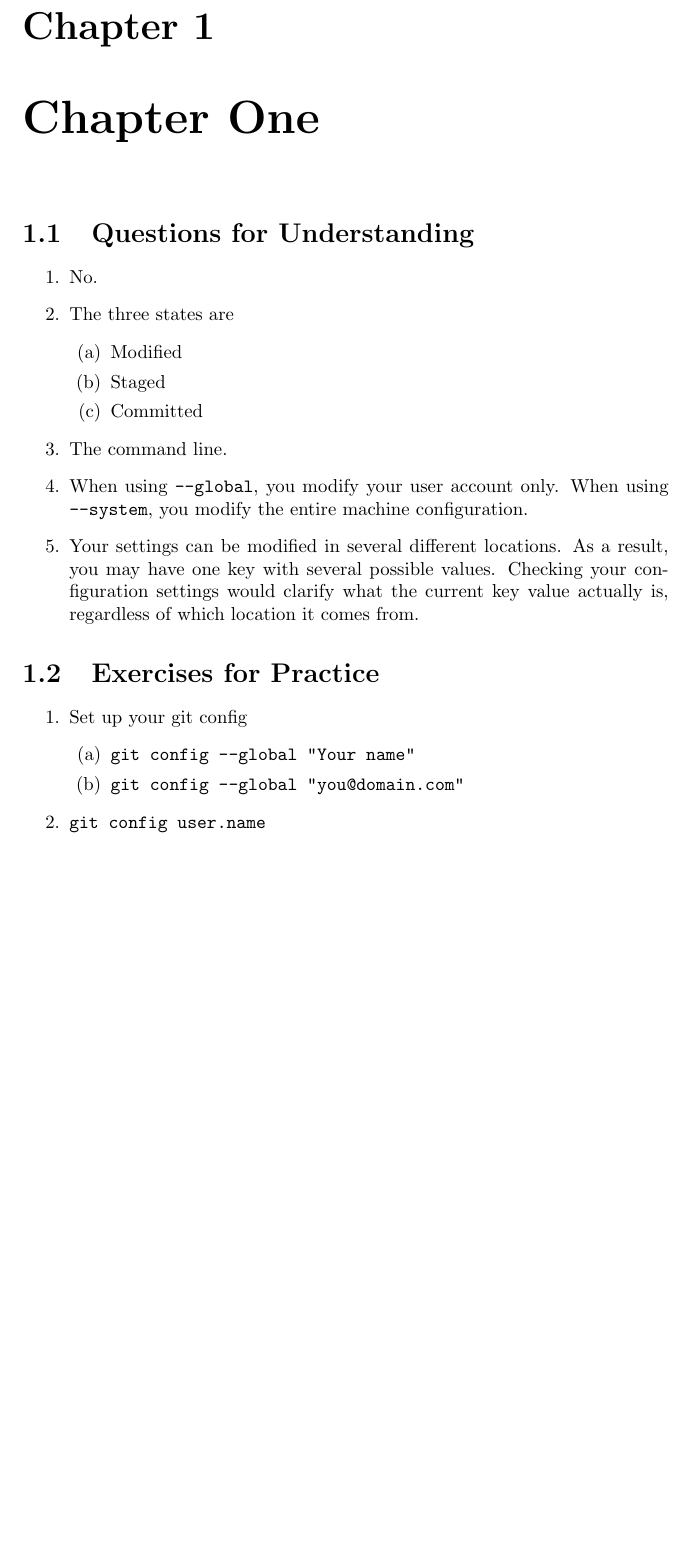
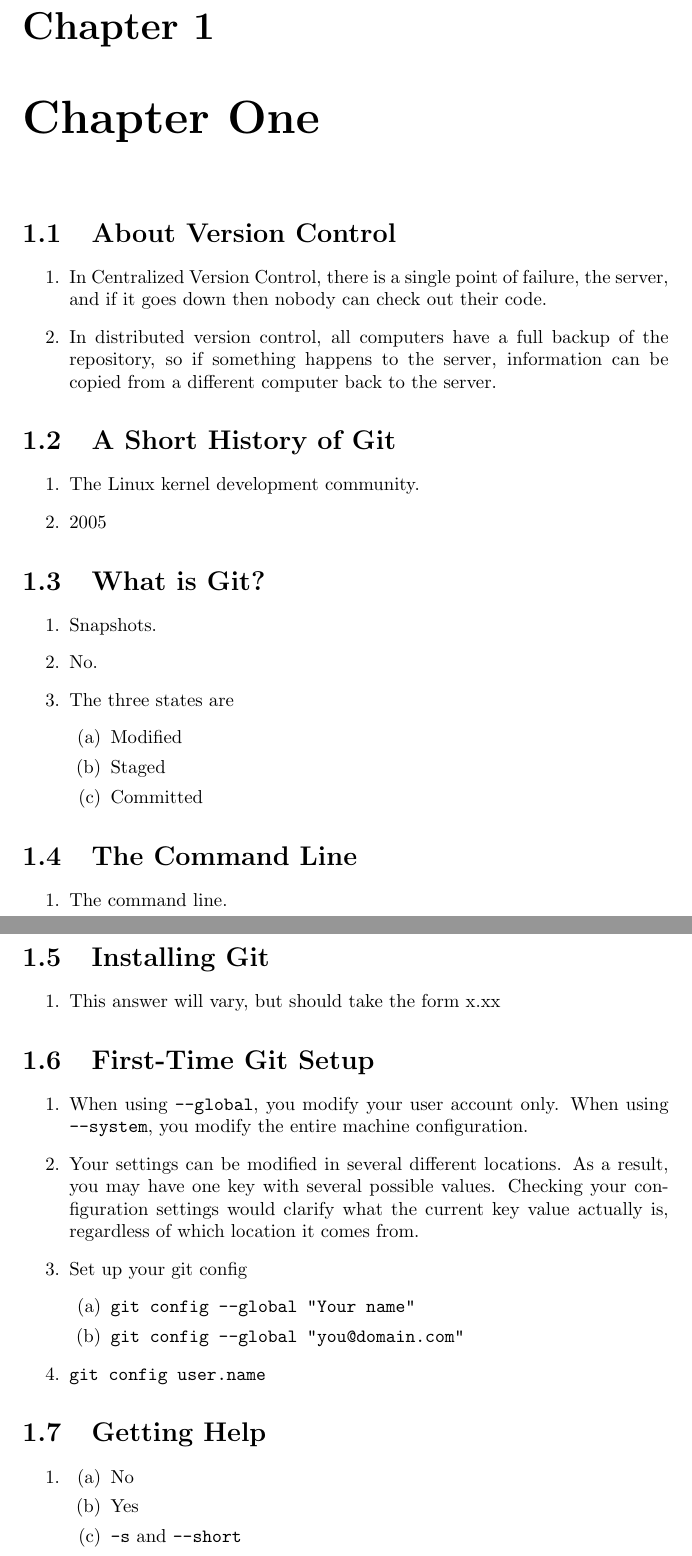
Before and after one commit to jbteves/git-pro-supplement, a LaTeX document (src/gps_sln.tex, which reads src/chapter_1_sln.tex): part of page 2 of 2 before the commit and two parts of pages 2 and 3 of 3 after it, the two joined at a grey line, cut so that both start at the same text, the shorter picture padded with empty space. Compiled offline with pdfLaTeX.

Commit message:
Adds questions and restructures

```diff
--- a/src/chapter_1_sln.tex
+++ b/src/chapter_1_sln.tex
@@ -1,5 +1,23 @@
-\section{Questions for Understanding}
+\section{About Version Control}
 \begin{enumerate}
+    \item In Centralized Version Control, there is a single point of
+        failure, the server, and if it goes down then nobody can check out
+        their code.
+    \item In distributed version control, all computers have a full backup
+        of the repository, so if something happens to the server,
+        information can be copied from a different computer back to the
+        server.
+\end{enumerate}
+
+\section{A Short History of Git}
+\begin{enumerate}
+    \item The Linux kernel development community.
+    \item 2005
+\end{enumerate}
+
+\section{What is Git?}
+\begin{enumerate}
+    \item Snapshots.
     \item No.
     \item The three states are
         \begin{enumerate}
@@ -7,7 +25,20 @@
             \item Staged
             \item Committed
         \end{enumerate}
+\end{enumerate}
+
+\section{The Command Line}
+\begin{enumerate}
     \item The command line.
+\end{enumerate}
+
+\section{Installing Git}
+\begin{enumerate}
+    \item This answer will vary, but should take the form x.xx
+\end{enumerate}
+
+\section{First-Time Git Setup}
+\begin{enumerate}
     \item When using \verb+--global+, you modify your user account only.
         When using \verb+--system+, you modify the entire machine
         configuration.
@@ -15,10 +46,6 @@
         As a result, you may have one key with several possible values.
         Checking your configuration settings would clarify what the current
         key value actually is, regardless of which location it comes from.
-\end{enumerate}
-
-\section{Exercises for Practice}
-\begin{enumerate}
     \item Set up your git config
         \begin{enumerate}
             \item \verb+git config --global "Your name"+
@@ -26,3 +53,13 @@
         \end{enumerate}
     \item \verb+git config user.name+
 \end{enumerate}
+
+\section{Getting Help}
+\begin{enumerate}
+    \item
+        \begin{enumerate}
+            \item No
+            \item Yes
+            \item \verb+-s+ and \verb+--short+
+        \end{enumerate}
+\end{enumerate}
```
Also changed, not shown: src/chapter_1.tex (+42 -7 lines).
